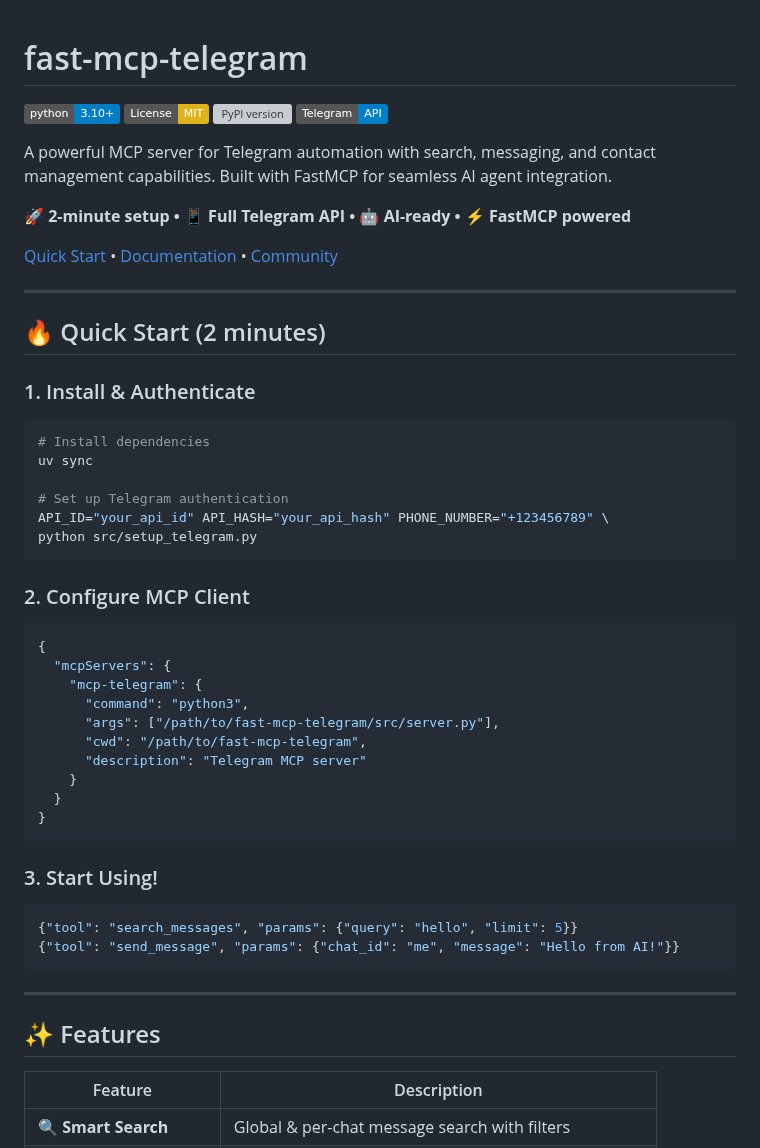
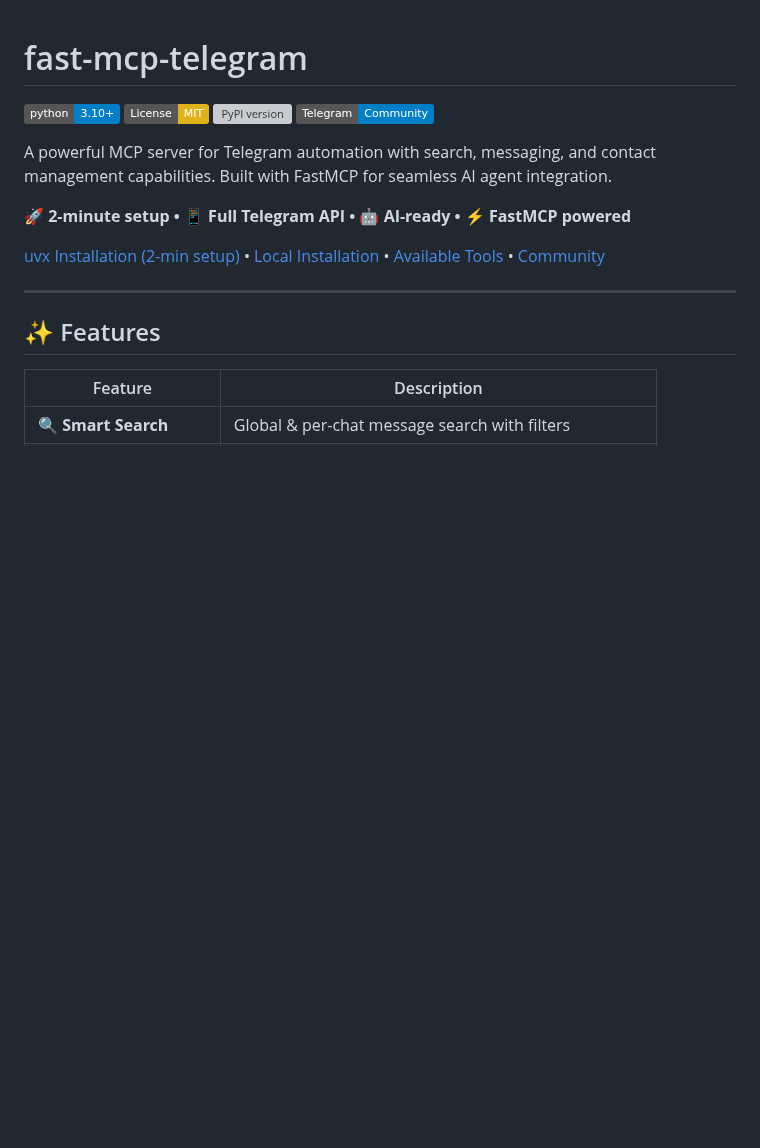
Before and after one commit to leshchenko1979/fast-mcp-telegram, a Markdown page: README.md, the part around one of its changes. Rendered like a GitHub page; badges without logos; blank space fills up the shorter version; grey boxes are pictures that could not be loaded.

````diff
--- a/README.md
+++ b/README.md
@@ -3,47 +3,13 @@
 [![Python Version](https://img.shields.io/badge/python-3.10+-blue.svg)](https://python.org)
 [![License: MIT](https://img.shields.io/badge/License-MIT-yellow.svg)](https://opensource.org/licenses/MIT)
 [![PyPI version](https://badge.fury.io/py/fast-mcp-telegram.svg)](https://pypi.org/project/fast-mcp-telegram/)
-[![Telegram](https://img.shields.io/badge/Telegram-API-blue?logo=telegram)](https://t.me/mcp_telegram)
+[![Telegram](https://img.shields.io/badge/Telegram-Community-blue?logo=telegram)](https://t.me/mcp_telegram)
 
 A powerful MCP server for Telegram automation with search, messaging, and contact management capabilities. Built with FastMCP for seamless AI agent integration.
 
 **🚀 2-minute setup • 📱 Full Telegram API • 🤖 AI-ready • ⚡ FastMCP powered**
 
-[Quick Start](#quick-start) • [Documentation](#available-tools) • [Community](https://t.me/mcp_telegram)
-
----
-
-## 🔥 Quick Start (2 minutes)
-
-### 1. Install & Authenticate
-```bash
-# Install dependencies
-uv sync
-
-# Set up Telegram authentication
-API_ID="your_api_id" API_HASH="your_api_hash" PHONE_NUMBER="+123456789" \
-python src/setup_telegram.py
-```
-
-### 2. Configure MCP Client
-```json
-{
-  "mcpServers": {
-    "mcp-telegram": {
-      "command": "python3",
-      "args": ["/path/to/fast-mcp-telegram/src/server.py"],
-      "cwd": "/path/to/fast-mcp-telegram",
-      "description": "Telegram MCP server"
-    }
-  }
-}
-```
-
-### 3. Start Using!
-```json
-{"tool": "search_messages", "params": {"query": "hello", "limit": 5}}
-{"tool": "send_message", "params": {"chat_id": "me", "message": "Hello from AI!"}}
-```
+[uvx Installation (2-min setup)](#-uvx-path-recommended) • [Local Installation](#-local-installation-path) • [Available Tools](#-available-tools) • [Community](https://t.me/mcp_telegram)
 
 ---
 
````
Also changed, not shown: other parts of README.md (+59 -44 lines).
